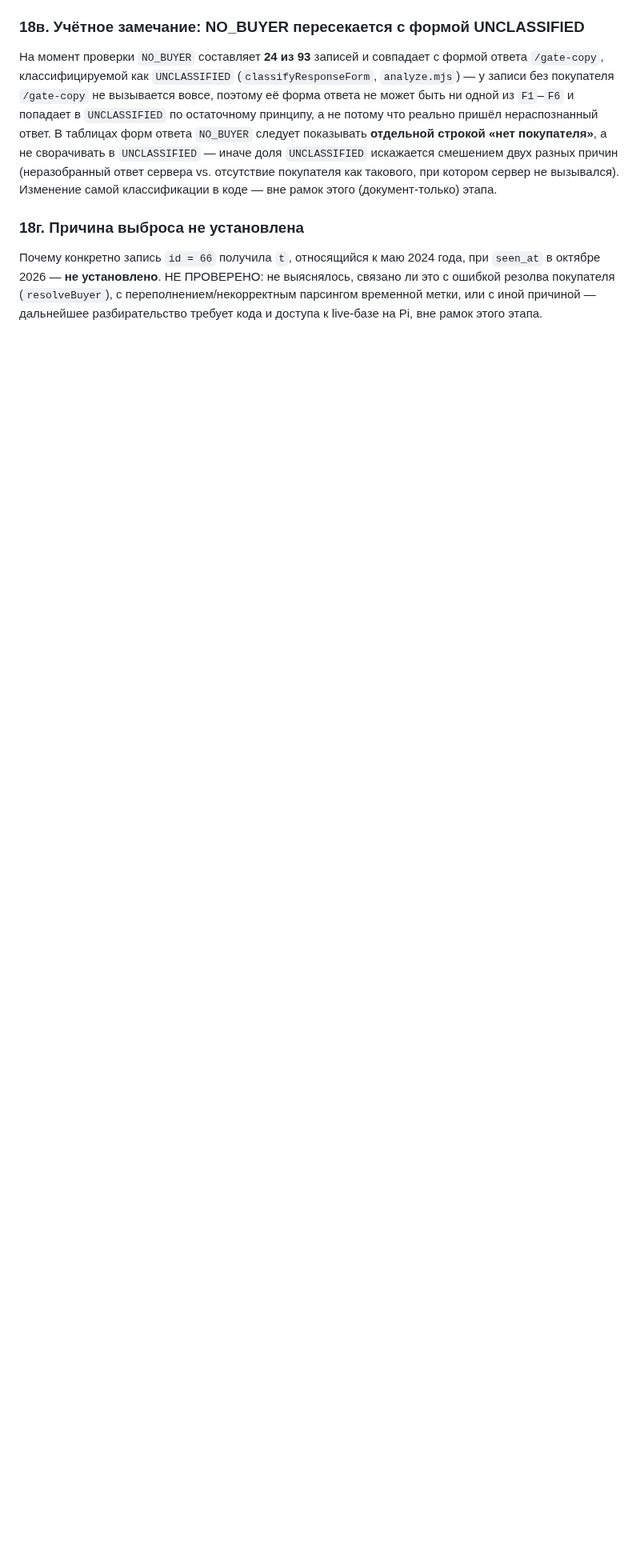
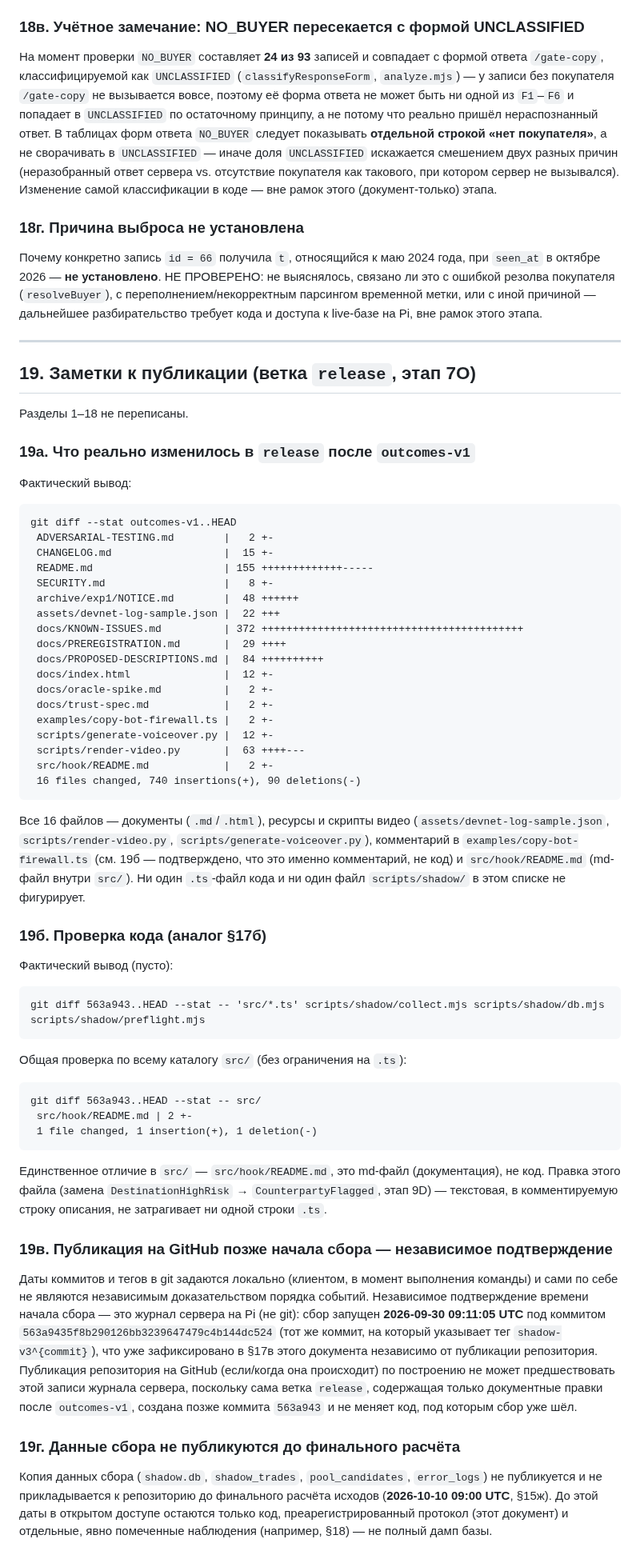
Before and after one commit to daniilmilintieiev-ux/wallet-radar, a Markdown page: docs/PREREGISTRATION.md, the part around the change. Shown at 80% size. Rendered like a GitHub page; blank space fills up the shorter version.

Commit message:
docs(preregistration): section 19, publication notes
Co-Authored-By: Claude Sonnet 5 <noreply@anthropic.com>

````diff
--- a/docs/PREREGISTRATION.md
+++ b/docs/PREREGISTRATION.md
@@ -482,3 +482,62 @@ git diff shadow-v1..HEAD --stat -- scripts/shadow/collect.mjs scripts/shadow/db.
 ### 18г. Причина выброса не установлена
 
 Почему конкретно запись `id = 66` получила `t`, относящийся к маю 2024 года, при `seen_at` в октябре 2026 — **не установлено**. НЕ ПРОВЕРЕНО: не выяснялось, связано ли это с ошибкой резолва покупателя (`resolveBuyer`), с переполнением/некорректным парсингом временной метки, или с иной причиной — дальнейшее разбирательство требует кода и доступа к live-базе на Pi, вне рамок этого этапа.
+
+---
+
+## 19. Заметки к публикации (ветка `release`, этап 7O)
+
+Разделы 1–18 не переписаны.
+
+### 19а. Что реально изменилось в `release` после `outcomes-v1`
+
+Фактический вывод:
+
+```
+git diff --stat outcomes-v1..HEAD
+ ADVERSARIAL-TESTING.md        |   2 +-
+ CHANGELOG.md                  |  15 +-
+ README.md                     | 155 +++++++++++++-----
+ SECURITY.md                   |   8 +-
+ archive/exp1/NOTICE.md        |  48 ++++++
+ assets/devnet-log-sample.json |  22 +++
+ docs/KNOWN-ISSUES.md          | 372 ++++++++++++++++++++++++++++++++++++++++++
+ docs/PREREGISTRATION.md       |  29 ++++
+ docs/PROPOSED-DESCRIPTIONS.md |  84 ++++++++++
+ docs/index.html               |  12 +-
+ docs/oracle-spike.md          |   2 +-
+ docs/trust-spec.md            |   2 +-
+ examples/copy-bot-firewall.ts |   2 +-
+ scripts/generate-voiceover.py |  12 +-
+ scripts/render-video.py       |  63 ++++---
+ src/hook/README.md            |   2 +-
+ 16 files changed, 740 insertions(+), 90 deletions(-)
+```
+
+Все 16 файлов — документы (`.md`/`.html`), ресурсы и скрипты видео (`assets/devnet-log-sample.json`, `scripts/render-video.py`, `scripts/generate-voiceover.py`), комментарий в `examples/copy-bot-firewall.ts` (см. 19б — подтверждено, что это именно комментарий, не код) и `src/hook/README.md` (md-файл внутри `src/`). Ни один `.ts`-файл кода и ни один файл `scripts/shadow/` в этом списке не фигурирует.
+
+### 19б. Проверка кода (аналог §17б)
+
+Фактический вывод (пусто):
+
+```
+git diff 563a943..HEAD --stat -- 'src/*.ts' scripts/shadow/collect.mjs scripts/shadow/db.mjs scripts/shadow/preflight.mjs
+```
+
+Общая проверка по всему каталогу `src/` (без ограничения на `.ts`):
+
+```
+git diff 563a943..HEAD --stat -- src/
+ src/hook/README.md | 2 +-
+ 1 file changed, 1 insertion(+), 1 deletion(-)
+```
+
+Единственное отличие в `src/` — `src/hook/README.md`, это md-файл (документация), не код. Правка этого файла (замена `DestinationHighRisk` → `CounterpartyFlagged`, этап 9D) — текстовая, в комментируемую строку описания, не затрагивает ни одной строки `.ts`.
+
+### 19в. Публикация на GitHub позже начала сбора — независимое подтверждение
+
+Даты коммитов и тегов в git задаются локально (клиентом, в момент выполнения команды) и сами по себе не являются независимым доказательством порядка событий. Независимое подтверждение времени начала сбора — это журнал сервера на Pi (не git): сбор запущен **2026-09-30 09:11:05 UTC** под коммитом `563a9435f8b290126bb3239647479c4b144dc524` (тот же коммит, на который указывает тег `shadow-v3^{commit}`), что уже зафиксировано в §17в этого документа независимо от публикации репозитория. Публикация репозитория на GitHub (если/когда она происходит) по построению не может предшествовать этой записи журнала сервера, поскольку сама ветка `release`, содержащая только документные правки после `outcomes-v1`, создана позже коммита `563a943` и не меняет код, под которым сбор уже шёл.
+
+### 19г. Данные сбора не публикуются до финального расчёта
+
+Копия данных сбора (`shadow.db`, `shadow_trades`, `pool_candidates`, `error_logs`) не публикуется и не прикладывается к репозиторию до финального расчёта исходов (**2026-10-10 09:00 UTC**, §15ж). До этой даты в открытом доступе остаются только код, преарегистрированный протокол (этот документ) и отдельные, явно помеченные наблюдения (например, §18) — не полный дамп базы.
````
